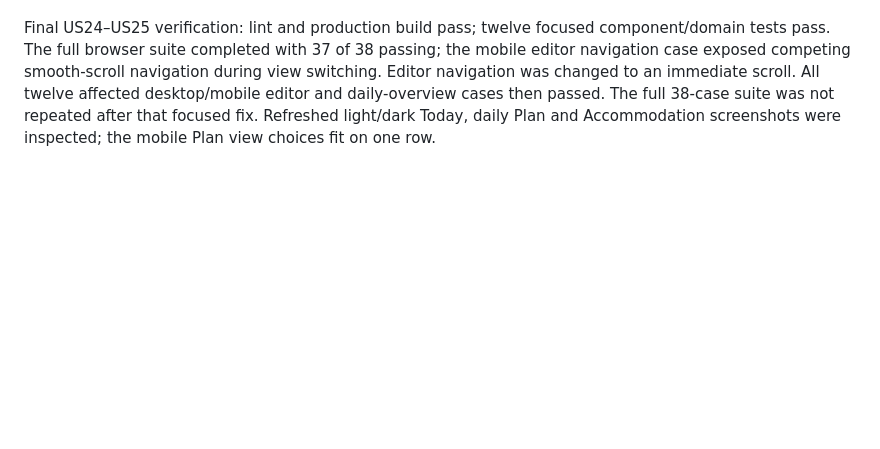
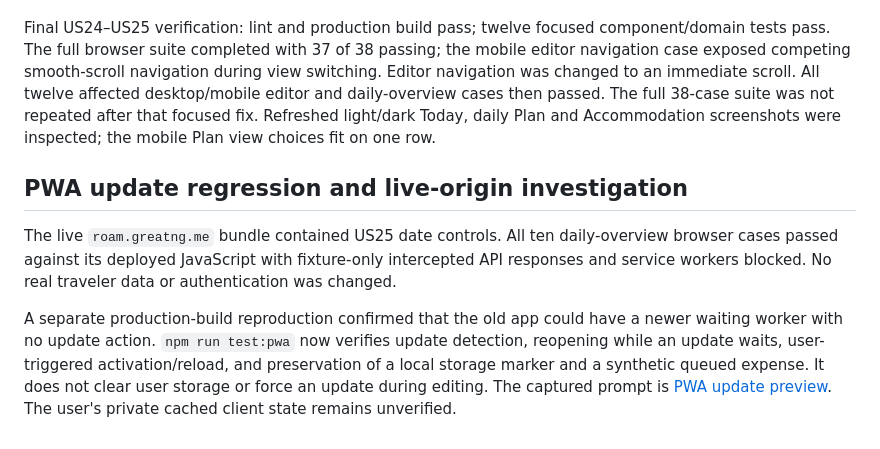
Before and after one commit to greatng/wherewhere, a Markdown page: docs/browser-validation.md, the part around the change. Drawn GitHub-style; blank space fills up the shorter version.

```diff
--- a/docs/browser-validation.md
+++ b/docs/browser-validation.md
@@ -102,3 +102,10 @@ New regressions cover daily/Accommodation editing using the same stay ID and suc
 [Mobile daily overview](../artifacts/mobile-chromium-plan-fixture-preview.png), [mobile Today](../artifacts/mobile-chromium-today-fixture-preview.png), [mobile Accommodation](../artifacts/mobile-chromium-accommodation-fixture-preview.png), and [dark daily overview](../artifacts/mobile-chromium-dark-plan-fixture-preview.png) are deterministic sample previews, not hosted traveler data.
 
 Final US24–US25 verification: lint and production build pass; twelve focused component/domain tests pass. The full browser suite completed with 37 of 38 passing; the mobile editor navigation case exposed competing smooth-scroll navigation during view switching. Editor navigation was changed to an immediate scroll. All twelve affected desktop/mobile editor and daily-overview cases then passed. The full 38-case suite was not repeated after that focused fix. Refreshed light/dark Today, daily Plan and Accommodation screenshots were inspected; the mobile Plan view choices fit on one row.
+
+
+## PWA update regression and live-origin investigation
+
+The live `roam.greatng.me` bundle contained US25 date controls. All ten daily-overview browser cases passed against its deployed JavaScript with fixture-only intercepted API responses and service workers blocked. No real traveler data or authentication was changed.
+
+A separate production-build reproduction confirmed that the old app could have a newer waiting worker with no update action. `npm run test:pwa` now verifies update detection, reopening while an update waits, user-triggered activation/reload, and preservation of a local storage marker and a synthetic queued expense. It does not clear user storage or force an update during editing. The captured prompt is [PWA update preview](../artifacts/pwa-update-fixture-preview.png). The user's private cached client state remains unverified.
```
Also changed, not shown: README.md (+9 -0 lines), docs/user-stories.md (+9 -0 lines), artifacts/pwa-update-fixture-preview.png (added), 6 other files.
